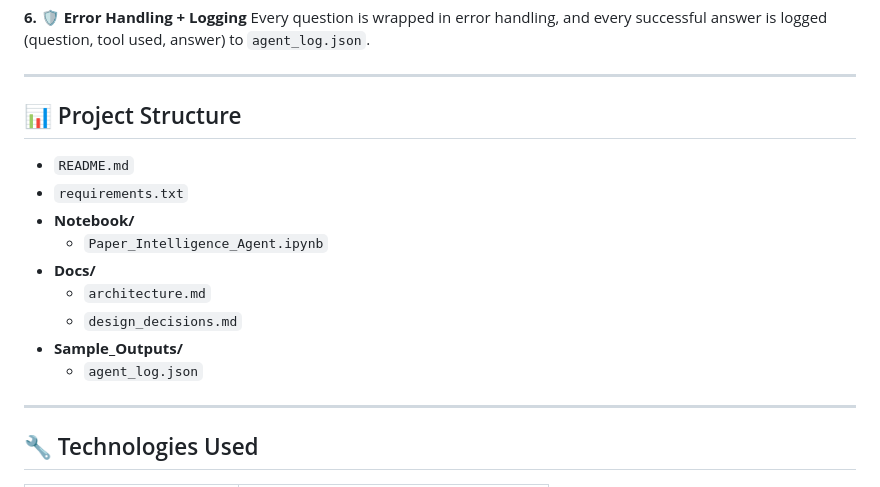
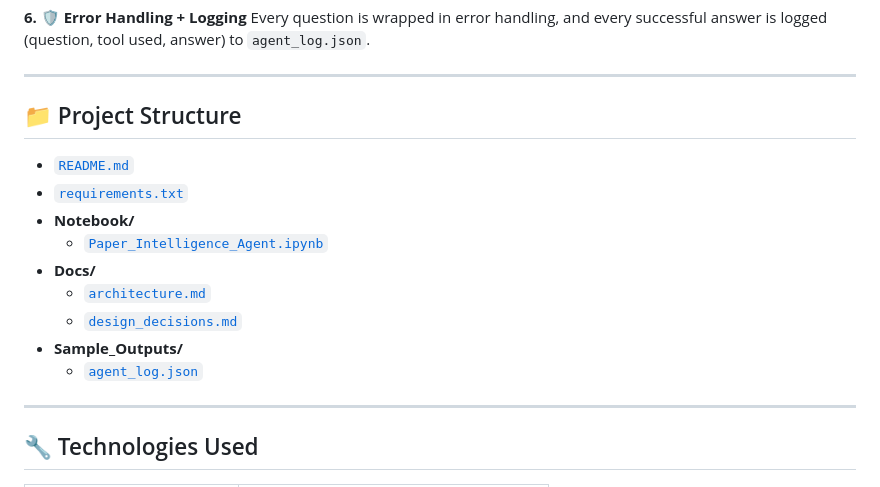
Before and after one commit to KunalSingh84/Paper-Intelligence-Agent-using-Agentic-AI, a Markdown page: README.md, the part around the change. GitHub-like rendering.

```diff
--- a/README.md
+++ b/README.md
@@ -75,18 +75,17 @@ Every question is wrapped in error handling, and every successful answer is logg
 
 ---
 
-## 📊 Project Structure
+## 📁 Project Structure
 
-- `README.md`
-- `requirements.txt`
+- [`README.md`](README.md)
+- [`requirements.txt`](requirements.txt)
 - **Notebook/**
-  - `Paper_Intelligence_Agent.ipynb`
+  - [`Paper_Intelligence_Agent.ipynb`](Notebook/Paper_Intelligence_Agent.ipynb)
 - **Docs/**
-  - `architecture.md`
-  - `design_decisions.md`
+  - [`architecture.md`](Docs/architecture.md)
+  - [`design_decisions.md`](Docs/design_decisions.md)
 - **Sample_Outputs/**
-  - `agent_log.json`
-
+  - [`agent_log.json`](Sample_Outputs/agent_log.json)
 ---
 
 ## 🔧 Technologies Used
```
